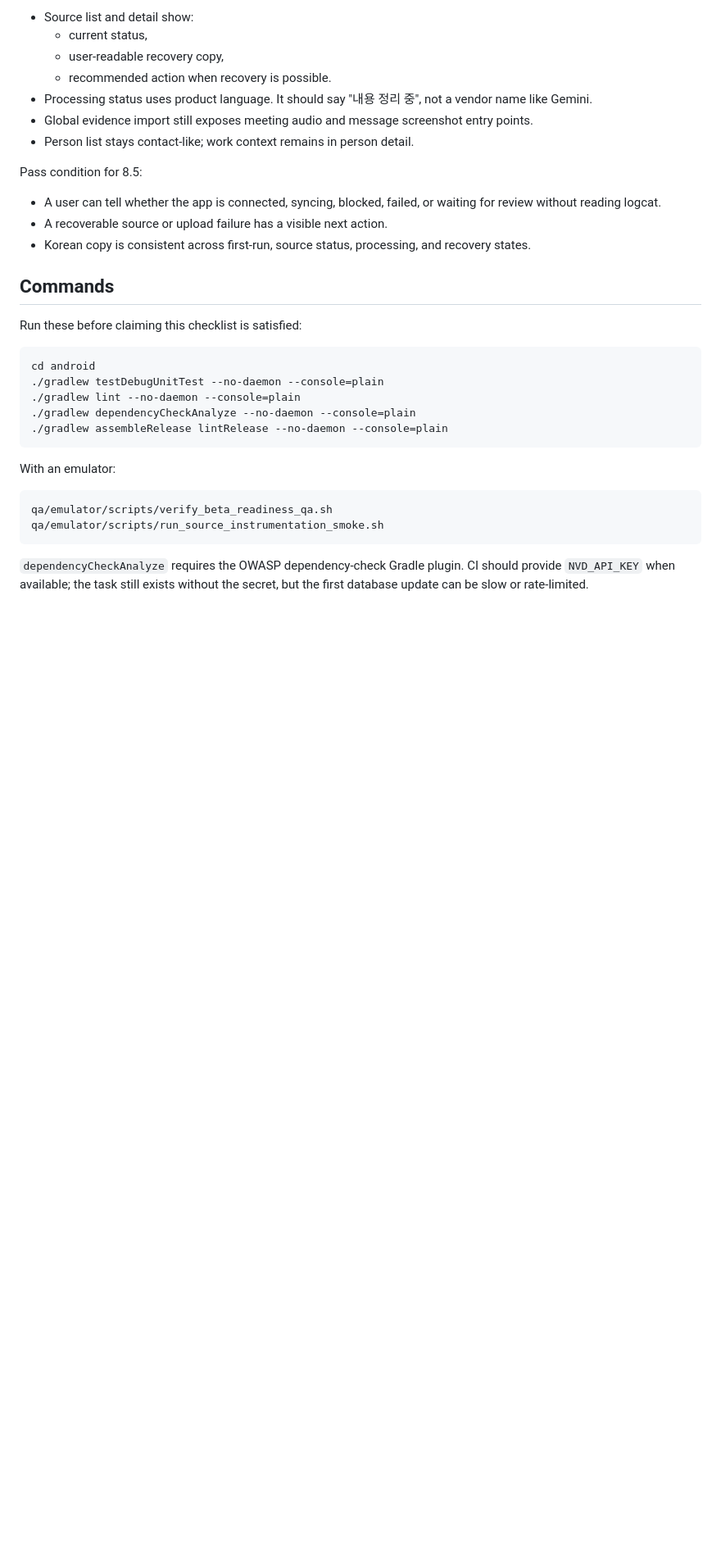
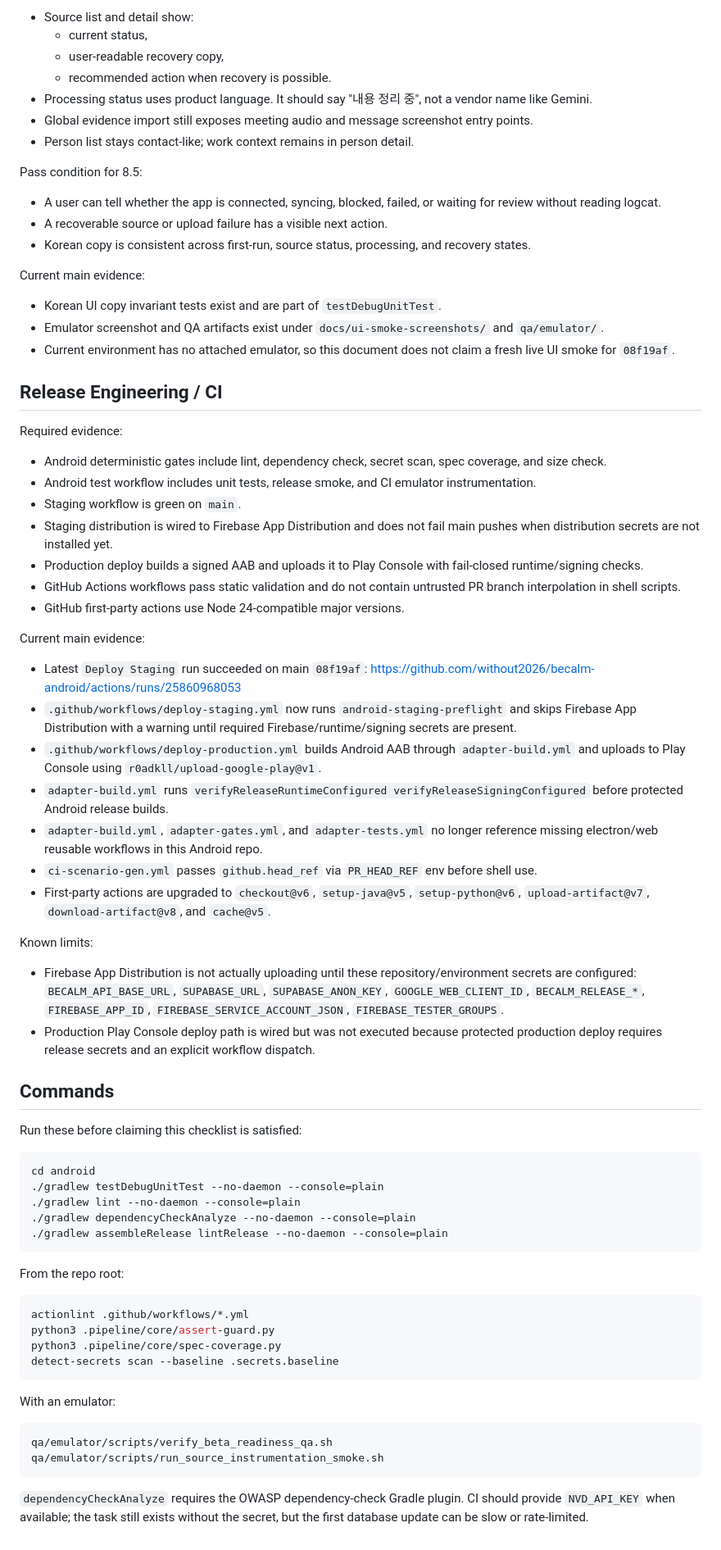
Before and after one commit to without2026/becalm-android, a Markdown page: docs/readiness/android-8-5-hardening-checklist.md, the part around one of its changes. Shown at 82% size. Drawn GitHub-style; blank space fills up the shorter version.

Commit message:
Document Android beta readiness evidence

````diff
--- a/docs/readiness/android-8-5-hardening-checklist.md
+++ b/docs/readiness/android-8-5-hardening-checklist.md
@@ -78,6 +96,39 @@ Pass condition for 8.5:
 - A recoverable source or upload failure has a visible next action.
 - Korean copy is consistent across first-run, source status, processing, and recovery states.
 
+Current main evidence:
+
+- Korean UI copy invariant tests exist and are part of `testDebugUnitTest`.
+- Emulator screenshot and QA artifacts exist under `docs/ui-smoke-screenshots/` and `qa/emulator/`.
+- Current environment has no attached emulator, so this document does not claim a fresh live UI smoke for `08f19af`.
+
+## Release Engineering / CI
+
+Required evidence:
+
+- Android deterministic gates include lint, dependency check, secret scan, spec coverage, and size check.
+- Android test workflow includes unit tests, release smoke, and CI emulator instrumentation.
+- Staging workflow is green on `main`.
+- Staging distribution is wired to Firebase App Distribution and does not fail main pushes when distribution secrets are not installed yet.
+- Production deploy builds a signed AAB and uploads it to Play Console with fail-closed runtime/signing checks.
+- GitHub Actions workflows pass static validation and do not contain untrusted PR branch interpolation in shell scripts.
+- GitHub first-party actions use Node 24-compatible major versions.
+
+Current main evidence:
+
+- Latest `Deploy Staging` run succeeded on main `08f19af`: https://github.com/without2026/becalm-android/actions/runs/25860968053
+- `.github/workflows/deploy-staging.yml` now runs `android-staging-preflight` and skips Firebase App Distribution with a warning until required Firebase/runtime/signing secrets are present.
+- `.github/workflows/deploy-production.yml` builds Android AAB through `adapter-build.yml` and uploads to Play Console using `r0adkll/upload-google-play@v1`.
+- `adapter-build.yml` runs `verifyReleaseRuntimeConfigured verifyReleaseSigningConfigured` before protected Android release builds.
+- `adapter-build.yml`, `adapter-gates.yml`, and `adapter-tests.yml` no longer reference missing electron/web reusable workflows in this Android repo.
+- `ci-scenario-gen.yml` passes `github.head_ref` via `PR_HEAD_REF` env before shell use.
+- First-party actions are upgraded to `checkout@v6`, `setup-java@v5`, `setup-python@v6`, `upload-artifact@v7`, `download-artifact@v8`, and `cache@v5`.
+
+Known limits:
+
+- Firebase App Distribution is not actually uploading until these repository/environment secrets are configured: `BECALM_API_BASE_URL`, `SUPABASE_URL`, `SUPABASE_ANON_KEY`, `GOOGLE_WEB_CLIENT_ID`, `BECALM_RELEASE_*`, `FIREBASE_APP_ID`, `FIREBASE_SERVICE_ACCOUNT_JSON`, `FIREBASE_TESTER_GROUPS`.
+- Production Play Console deploy path is wired but was not executed because protected production deploy requires release secrets and an explicit workflow dispatch.
+
 ## Commands
 
 Run these before claiming this checklist is satisfied:
@@ -90,6 +141,15 @@ cd android
 ./gradlew assembleRelease lintRelease --no-daemon --console=plain
 ```
 
+From the repo root:
+
+```bash
+actionlint .github/workflows/*.yml
+python3 .pipeline/core/assert-guard.py
+python3 .pipeline/core/spec-coverage.py
+detect-secrets scan --baseline .secrets.baseline
+```
+
 With an emulator:
 
 ```bash
````
Also changed, not shown: other parts of docs/readiness/android-8-5-hardening-checklist.md (+18 -0 lines).
